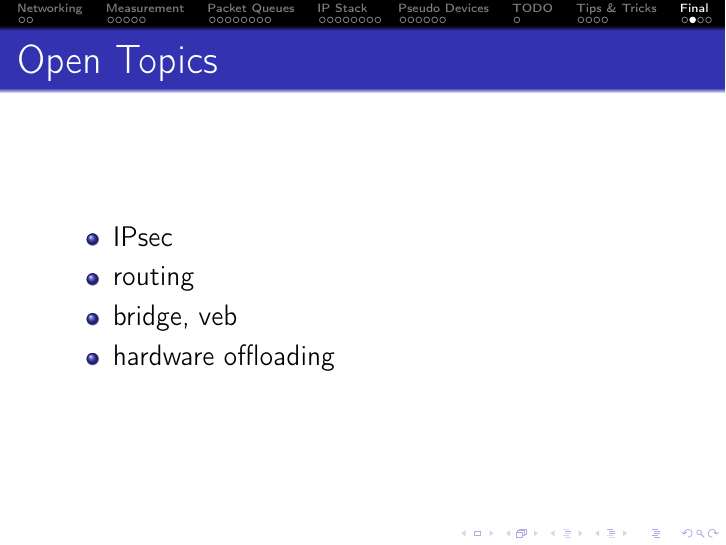
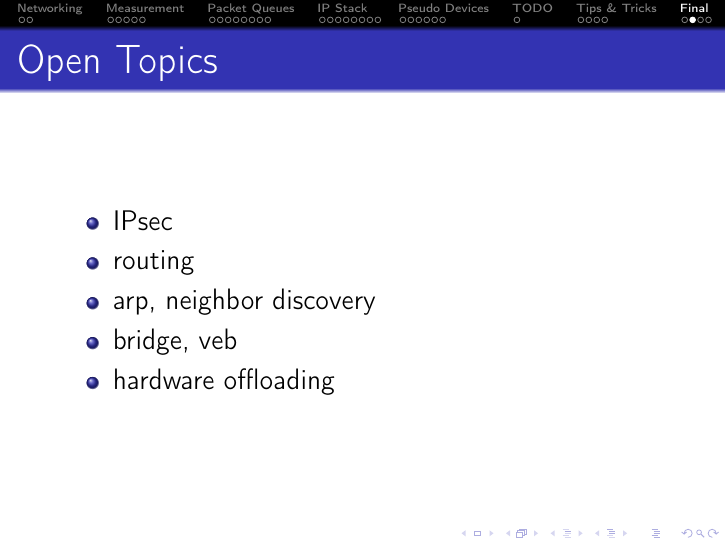
Before and after one commit to bluhm/talk-packetflow, LaTeX slides (packetflow-slides.tex): page 37 of 39. Compiled offline with pdfLaTeX.

```diff
--- a/packetflow-slides.tex
+++ b/packetflow-slides.tex
@@ -1088,9 +1088,10 @@
 \subsection{Open Topics}
 \begin{frame}{Open Topics}
 \begin{itemize}
-  \item	IPsec
+  \item IPsec
   \item routing
-  \item	bridge, veb
+  \item arp, neighbor discovery
+  \item bridge, veb
   \item hardware offloading
 \end{itemize}
 \end{frame}
```
Lines whose indentation alone changed are shown as unchanged.
